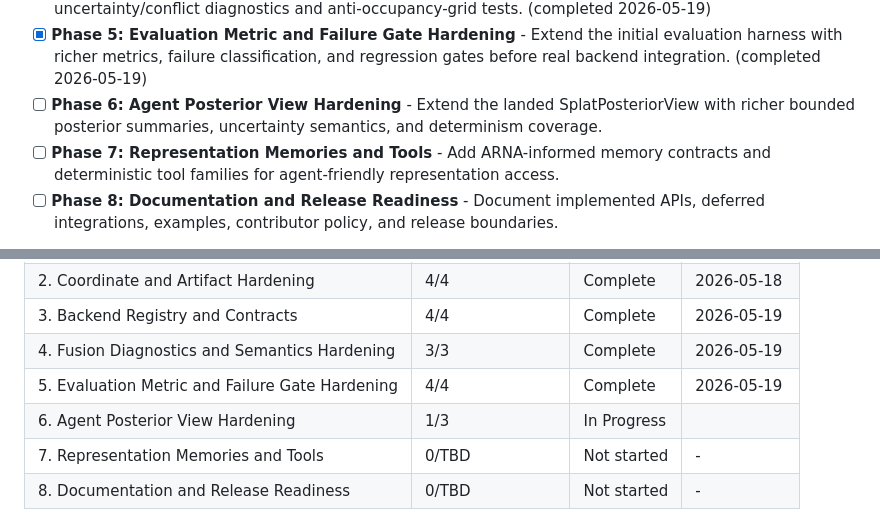
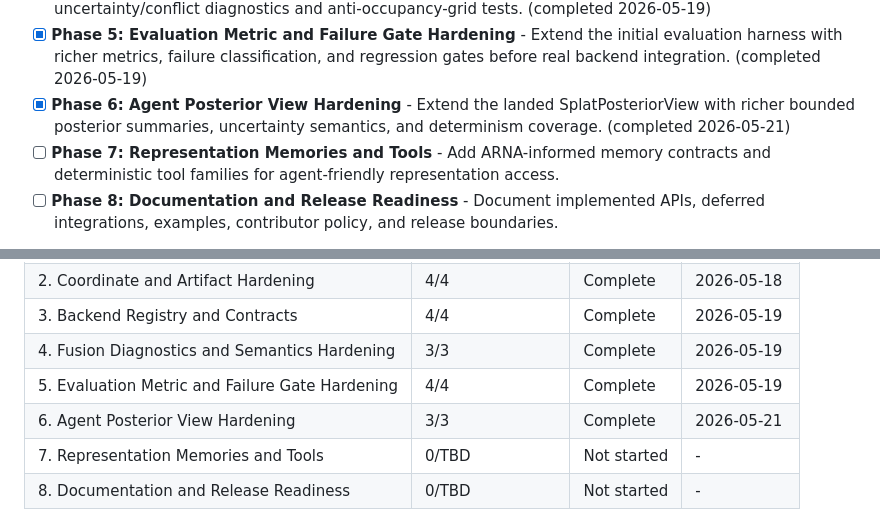
Before and after one commit to ThePyProgrammer/mosaic, a Markdown page: .planning/ROADMAP.md, 2 parts joined by grey strips. Rendered like a GitHub page.

Commit message:
docs(phase-06): update tracking after wave 2

```diff
--- a/.planning/ROADMAP.md
+++ b/.planning/ROADMAP.md
@@ -20,7 +20,7 @@ Decimal phases appear between their surrounding integers in numeric order.
 - [x] **Phase 3: Backend Registry and Contracts** - Define backend metadata, availability checks, and lifecycle contract coverage without heavy dependency leakage. (completed 2026-05-19)
 - [x] **Phase 4: Fusion Diagnostics and Semantics Hardening** - Extend the initial fusion seam with explicit uncertainty/conflict diagnostics and anti-occupancy-grid tests. (completed 2026-05-19)
 - [x] **Phase 5: Evaluation Metric and Failure Gate Hardening** - Extend the initial evaluation harness with richer metrics, failure classification, and regression gates before real backend integration. (completed 2026-05-19)
-- [ ] **Phase 6: Agent Posterior View Hardening** - Extend the landed SplatPosteriorView with richer bounded posterior summaries, uncertainty semantics, and determinism coverage.
+- [x] **Phase 6: Agent Posterior View Hardening** - Extend the landed SplatPosteriorView with richer bounded posterior summaries, uncertainty semantics, and determinism coverage. (completed 2026-05-21)
 - [ ] **Phase 7: Representation Memories and Tools** - Add ARNA-informed memory contracts and deterministic tool families for agent-friendly representation access.
 - [ ] **Phase 8: Documentation and Release Readiness** - Document implemented APIs, deferred integrations, examples, contributor policy, and release boundaries.
 
@@ -217,7 +217,7 @@ Phases execute in numeric order: 1 -> 2 -> 3 -> 4 -> 5 -> 6 -> 7 -> 8
 | 3. Backend Registry and Contracts | 4/4 | Complete   | 2026-05-19 |
 | 4. Fusion Diagnostics and Semantics Hardening | 3/3 | Complete   | 2026-05-19 |
 | 5. Evaluation Metric and Failure Gate Hardening | 4/4 | Complete   | 2026-05-19 |
-| 6. Agent Posterior View Hardening | 1/3 | In Progress|  |
+| 6. Agent Posterior View Hardening | 3/3 | Complete   | 2026-05-21 |
 | 7. Representation Memories and Tools | 0/TBD | Not started | - |
 | 8. Documentation and Release Readiness | 0/TBD | Not started | - |
 
```
Also changed, not shown: other parts of .planning/ROADMAP.md (+2 -2 lines).
